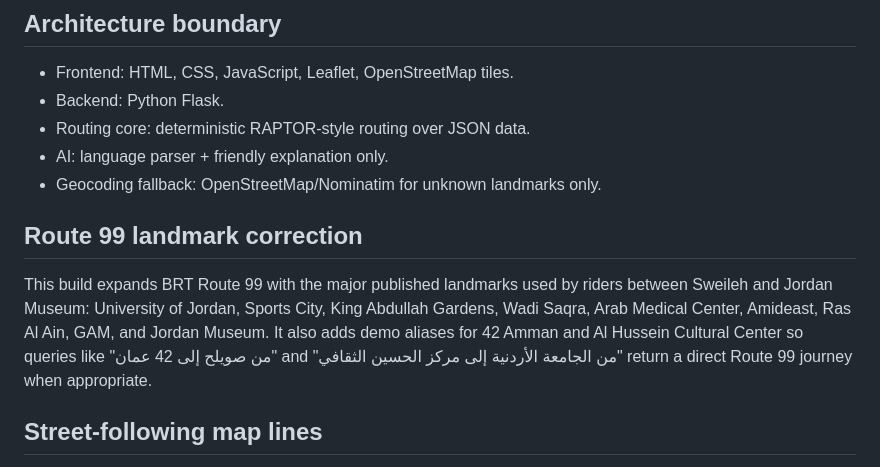
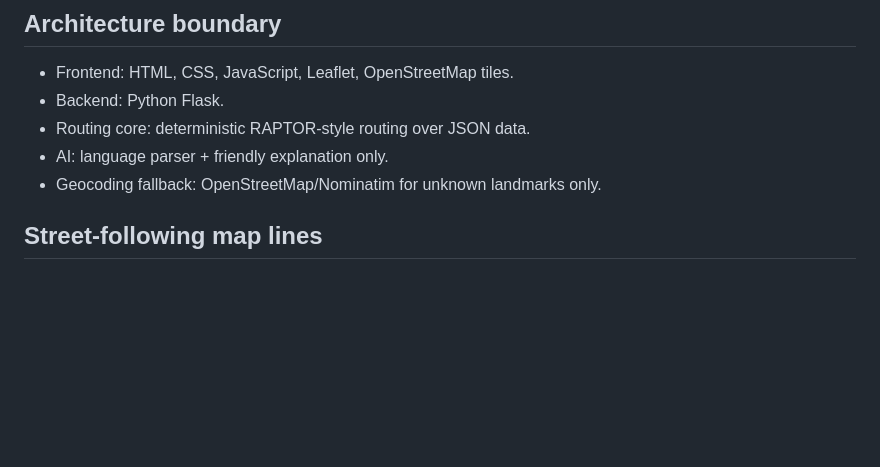
Before and after one commit to zaid-8/dellni, a Markdown page: README.md, the part around the change. GitHub-like rendering; blank space fills up the shorter version.

```diff
--- a/README.md
+++ b/README.md
@@ -63,8 +63,6 @@ This MVP uses a structured JSON dataset for Amman BRT / Amman Bus-style routes,
 - Geocoding fallback: OpenStreetMap/Nominatim for unknown landmarks only.
 
 
-## Route 99 landmark correction
-This build expands BRT Route 99 with the major published landmarks used by riders between Sweileh and Jordan Museum: University of Jordan, Sports City, King Abdullah Gardens, Wadi Saqra, Arab Medical Center, Amideast, Ras Al Ain, GAM, and Jordan Museum. It also adds demo aliases for 42 Amman and Al Hussein Cultural Center so queries like "من صويلح إلى 42 عمان" and "من الجامعة الأردنية إلى مركز الحسين الثقافي" return a direct Route 99 journey when appropriate.
 
 ## Street-following map lines
 The frontend now asks OpenStreetMap/OSRM to draw bus legs along roads instead of drawing only straight lines between stop coordinates. If OSRM is unavailable, the app falls back to the local route geometry.
```
